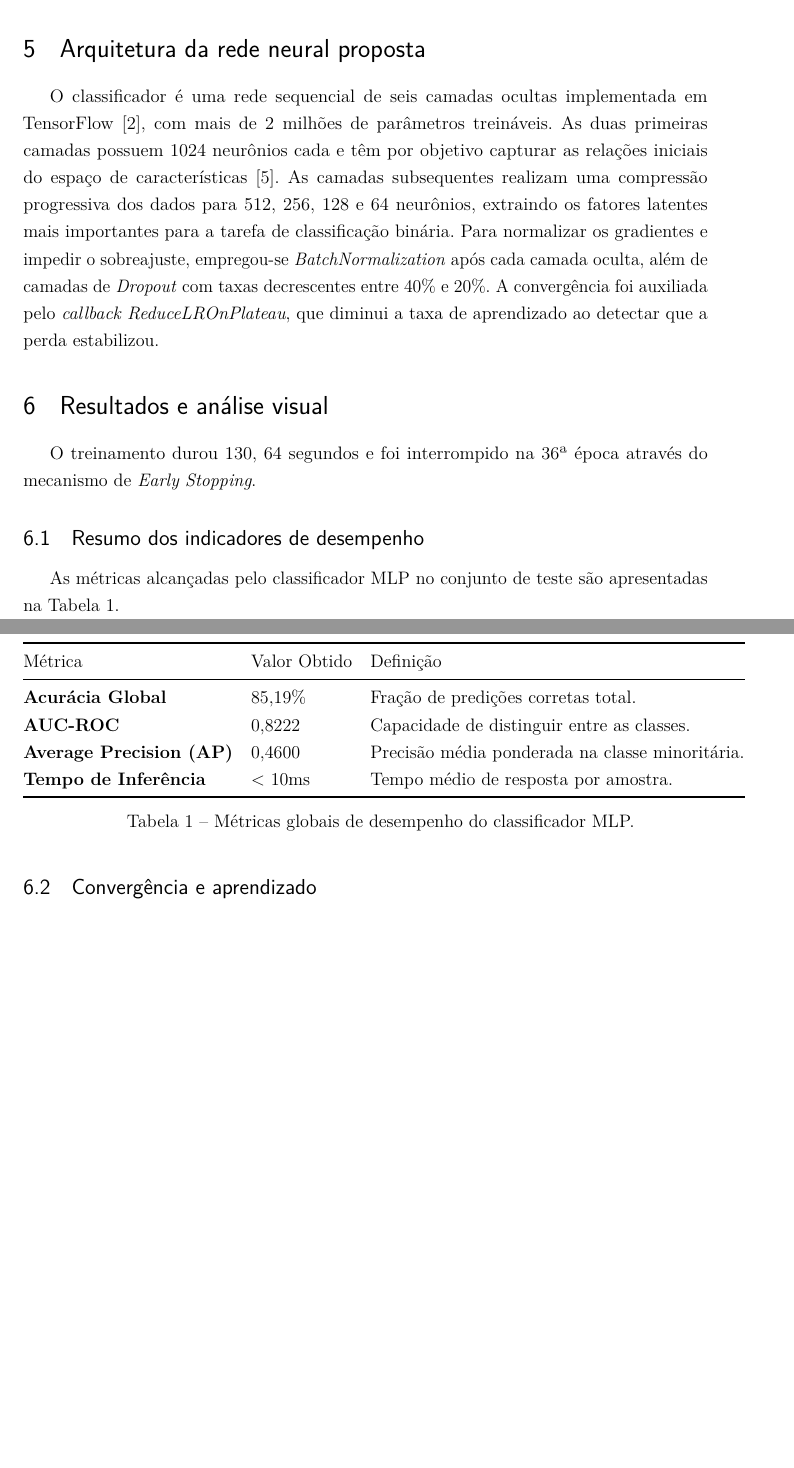
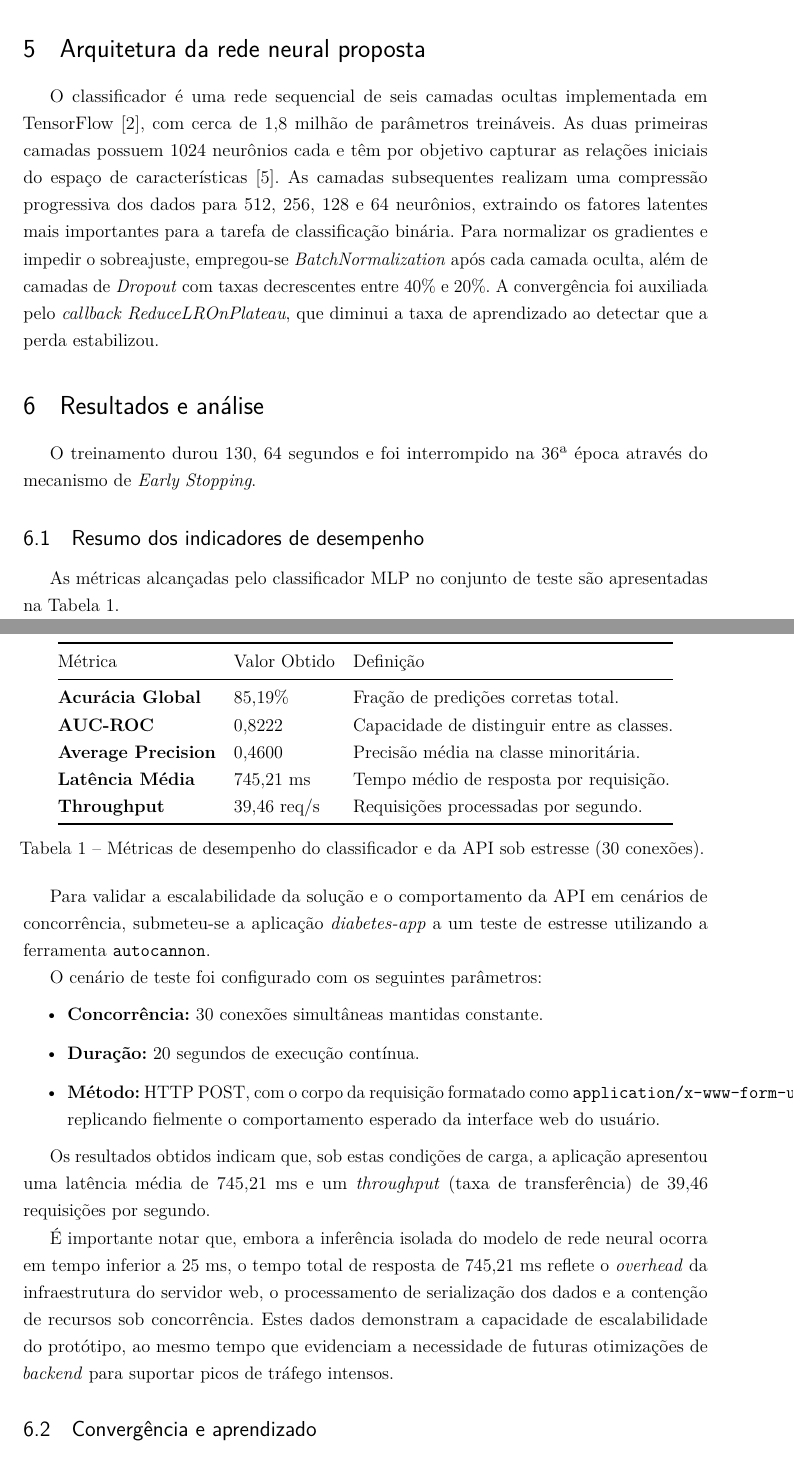
Before and after one commit to danroxha/diabets, a LaTeX thesis (art.tex): two parts of pages 3 and 4 of 9, joined at a grey line, cut so that both start at the same text, the shorter picture padded with empty space. Compiled offline with pdfLaTeX.

Commit message:
Update metrics

```diff
--- a/art.tex
+++ b/art.tex
@@ -120,9 +120,9 @@ O \emph{Diabetes Health Indicators Dataset} é uma versão tratada dos dados do
 Para explora a influência da interação entre os fatores de risco, são construídas três variáveis derivadas. A variável \texttt{BMI\_Age} associa o IMC às faixas etárias do indivíduo. A variável \texttt{HighBP\_HighChol} funde os dois fatores de risco com maior implicação na gênese da DC para representar o risco cardiovascular acumulado. Finalmente, a variável \texttt{GenHlth\_PhysHlth} explora a saúde subjetiva e objetiva da amostra, estabelecendo uma relação entre a autoperceção da saúde geral e os dias reportados de incapacidade física.
 
 \section{Arquitetura da rede neural proposta}\label{arquitetura-da-rede-neural-proposta}
-O classificador é uma rede sequencial de seis camadas ocultas implementada em TensorFlow [2], com mais de 2 milhões de parâmetros treináveis. As duas primeiras camadas possuem 1024 neurônios cada e têm por objetivo capturar as relações iniciais do espaço de características [5]. As camadas subsequentes realizam uma compressão progressiva dos dados para 512, 256, 128 e 64 neurônios, extraindo os fatores latentes mais importantes para a tarefa de classificação binária. Para normalizar os gradientes e impedir o sobreajuste, empregou-se \emph{BatchNormalization} após cada camada oculta, além de camadas de \emph{Dropout} com taxas decrescentes entre 40\% e 20\%. A convergência foi auxiliada pelo \emph{callback ReduceLROnPlateau}, que diminui a taxa de aprendizado ao detectar que a perda estabilizou.
+O classificador é uma rede sequencial de seis camadas ocultas implementada em TensorFlow [2], com cerca de 1,8 milhão de parâmetros treináveis. As duas primeiras camadas possuem 1024 neurônios cada e têm por objetivo capturar as relações iniciais do espaço de características [5]. As camadas subsequentes realizam uma compressão progressiva dos dados para 512, 256, 128 e 64 neurônios, extraindo os fatores latentes mais importantes para a tarefa de classificação binária. Para normalizar os gradientes e impedir o sobreajuste, empregou-se \emph{BatchNormalization} após cada camada oculta, além de camadas de \emph{Dropout} com taxas decrescentes entre 40\% e 20\%. A convergência foi auxiliada pelo \emph{callback ReduceLROnPlateau}, que diminui a taxa de aprendizado ao detectar que a perda estabilizou.
 
-\section{Resultados e análise visual}\label{resultados-e-anuxe1lise-visual}
+\section{Resultados e análise}\label{resultados-e-anuxe1lise}
 O treinamento durou 130, 64 segundos e foi interrompido na 36ª época através do mecanismo de \emph{Early Stopping}.
 
 \subsection{Resumo dos indicadores de desempenho}\label{resumo-dos-indicadores-de-desempenho}
@@ -135,11 +135,27 @@ Métrica & Valor Obtido & Definição \\
 \endhead
 \textbf{Acurácia Global} & 85,19\% & Fração de predições corretas total. \\
 \textbf{AUC-ROC} & 0,8222 & Capacidade de distinguir entre as classes. \\
-\textbf{Average Precision (AP)} & 0,4600 & Precisão média ponderada na classe minoritária. \\
-\textbf{Tempo de Inferência} & \textless{} 10ms & Tempo médio de resposta por amostra. \\
+\textbf{Average Precision} & 0,4600 & Precisão média na classe minoritária. \\
+\textbf{Latência Média} & 745,21 ms & Tempo médio de resposta por requisição. \\
+\textbf{Throughput} & 39,46 req/s & Requisições processadas por segundo. \\
 \bottomrule
-\caption{Métricas globais de desempenho do classificador MLP.}
+\caption{Métricas de desempenho do classificador e da API sob estresse (30 conexões).}
 \end{longtable}
+
+
+Para validar a escalabilidade da solução e o comportamento da API em cenários de concorrência, submeteu-se a aplicação \emph{diabetes-app} a um teste de estresse utilizando a ferramenta \texttt{autocannon}.
+
+O cenário de teste foi configurado com os seguintes parâmetros:
+\begin{itemize}
+    \item \textbf{Concorrência:} 30 conexões simultâneas mantidas constante.
+    \item \textbf{Duração:} 20 segundos de execução contínua.
+    \item \textbf{Método:} HTTP POST, com o corpo da requisição formatado como \texttt{application/x-www-form-urlencoded}, replicando fielmente o comportamento esperado da interface web do usuário.
+\end{itemize}
+
+Os resultados obtidos indicam que, sob estas condições de carga, a aplicação apresentou uma latência média de 745,21 ms e um \emph{throughput} (taxa de transferência) de 39,46 requisições por segundo.
+
+É importante notar que, embora a inferência isolada do modelo de rede neural ocorra em tempo inferior a 25 ms, o tempo total de resposta de 745,21 ms reflete o \emph{overhead} da infraestrutura do servidor web, o processamento de serialização dos dados e a contenção de recursos sob concorrência. Estes dados demonstram a capacidade de escalabilidade do protótipo, ao mesmo tempo que evidenciam a necessidade de futuras otimizações de \emph{backend} para suportar picos de tráfego intensos.
+
 
 \subsection{Convergência e aprendizado}\label{converguxeancia-e-aprendizado}
 
```
Also changed, not shown: 1 other file.
